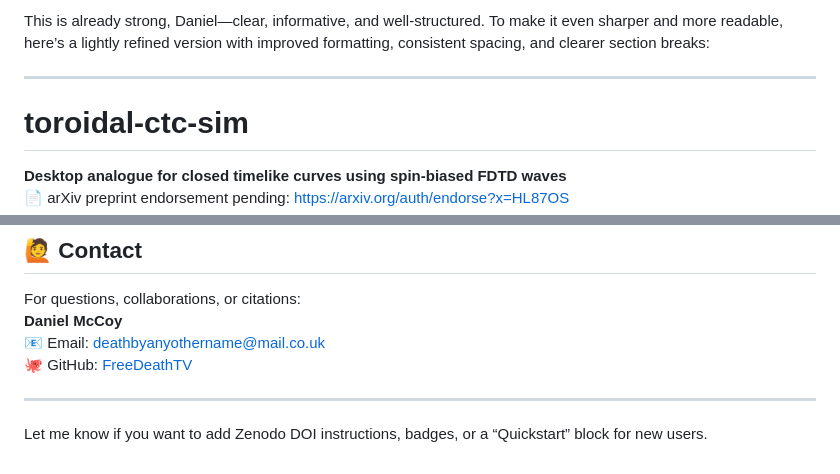
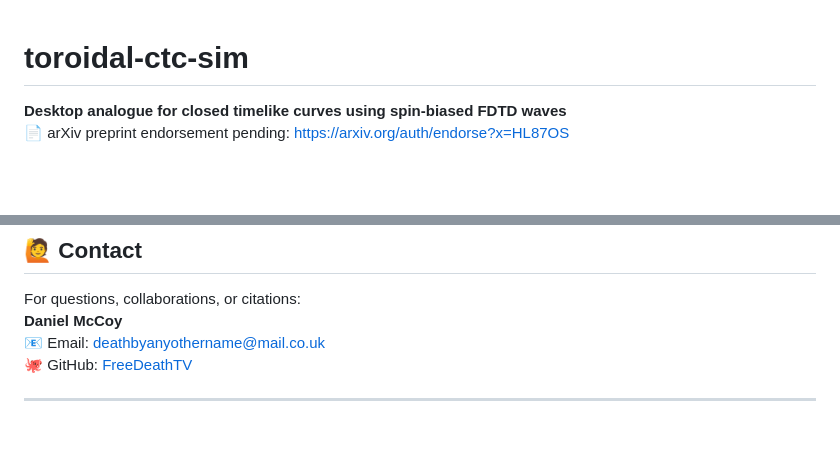
Before and after one commit to FreeDeathTV/toroidal-ctc-sim, a Markdown page: README.md, 2 parts joined by grey strips. GitHub-like rendering; blank space fills up the shorter version.

```diff
--- a/README.md
+++ b/README.md
@@ -1,7 +1,3 @@
-This is already strong, Daniel—clear, informative, and well-structured. To make it even sharper and more readable, here’s a lightly refined version with improved formatting, consistent spacing, and clearer section breaks:
-
----
-
 # toroidal-ctc-sim
 
 **Desktop analogue for closed timelike curves using spin-biased FDTD waves**
@@ -110,5 +106,3 @@ For questions, collaborations, or citations:
 🐙 GitHub: [FreeDeathTV](https://github.com/FreeDeathTV)
 
 ---
-
-Let me know if you want to add Zenodo DOI instructions, badges, or a “Quickstart” block for new users.
```
